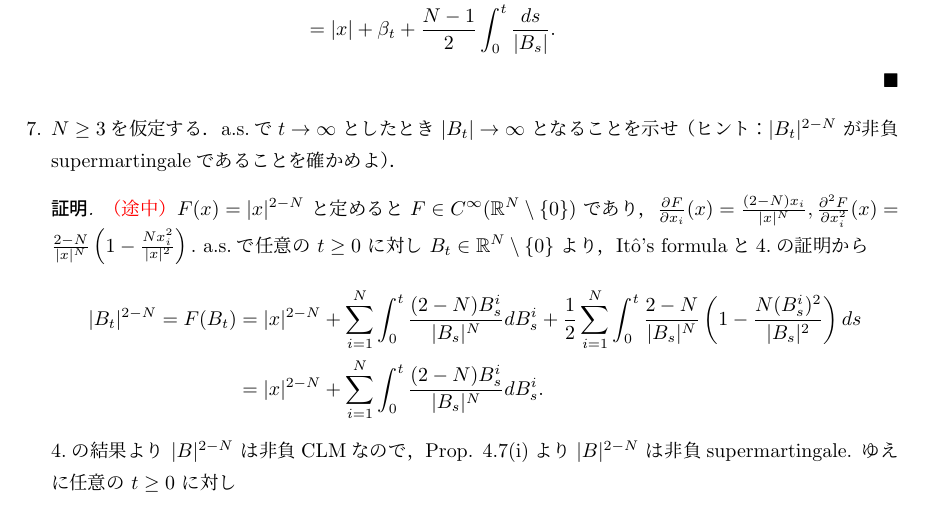
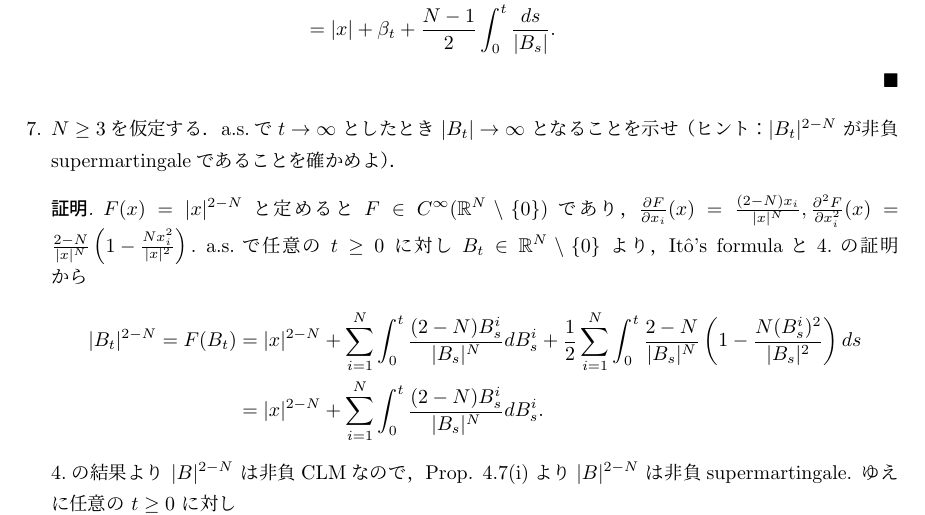
Before and after one commit to shuya0908/ex5_33, a LaTeX document (ex5_33.tex): part of page 4 of 4, cut so that both start at the same text. The pictures show the PDF file ex5_33.pdf that the author committed with the source.

Commit message:
途中マークの削除

```diff
--- a/ex5_33.tex
+++ b/ex5_33.tex
@@ -221,7 +221,7 @@ $B_t=(B_t^{1},B_t^{2},\dotsb,B_t^{N})$ を $x=(x_1,\dotsb,x_N)(\in\real^N)$ ス
     \item
     $N\ge3$を仮定する．
     a.s.で$t\to\infty$ としたとき $\abs{B_t}\to\infty$ となることを示せ（ヒント：$\abs{B_t}^{2-N}$ が非負supermartingaleであることを確かめよ）．
-    \begin{proof}\textcolor{red}{（途中）}
+    \begin{proof}
         $F(x)=\abs{x}^{2-N}$ と定めると $F\in C^\infty(\real^N\setminus\{0\})$ であり，$\frac{\partial F}{\partial x_i}(x)=\frac{(2-N)x_i}{\abs{x}^N}, \frac{\partial^2 F}{\partial x_i^2}(x)=\frac{2-N}{\abs{x}^N}\left(1-\frac{Nx_i^2}{\abs{x}^2}\right).$
         a.s.で任意の $t\ge0$ に対し $B_t\in\real^N\setminus\{0\}$ より，It\^{o}'s formulaと4.の証明から
         \begin{align}
```
Also changed, not shown: ex5_33.pdf.
